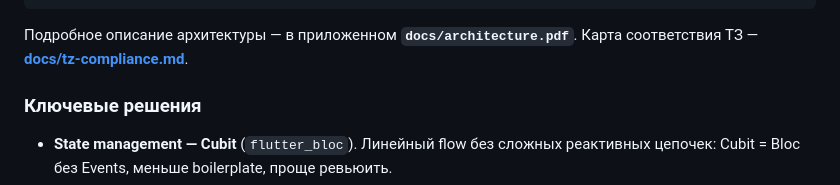
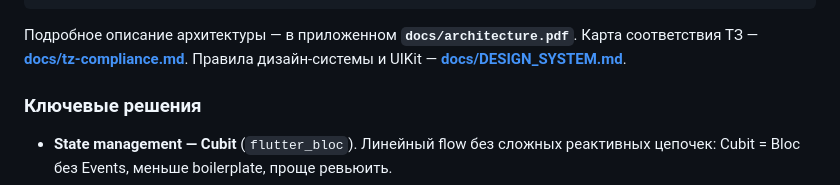
Before and after one commit to unTramp/pet-match-flutter, a Markdown page: README.md, the part around the change. Drawn GitHub-style.

Commit message:
docs(design): add design system guide and README link

```diff
--- a/README.md
+++ b/README.md
@@ -45,6 +45,7 @@ lib/
 
 Подробное описание архитектуры — в приложенном **`docs/architecture.pdf`**.
 Карта соответствия ТЗ — **[docs/tz-compliance.md](docs/tz-compliance.md)**.
+Правила дизайн-системы и UIKit — **[docs/DESIGN_SYSTEM.md](docs/DESIGN_SYSTEM.md)**.
 
 ### Ключевые решения
 
```
Also changed, not shown: docs/DESIGN_SYSTEM.md (added, +66 -0 lines).
